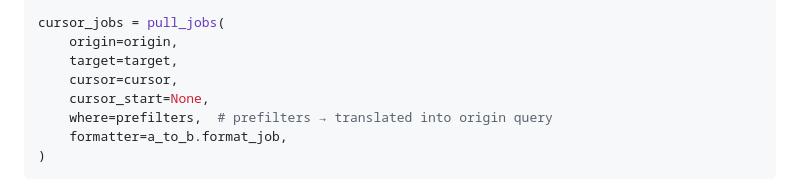
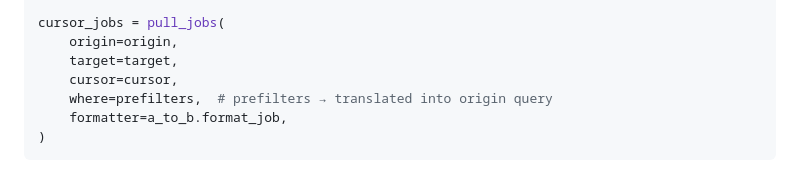
Before and after one commit to Riminder/hrtech-etl, a Markdown page: README.md, the part around the change. GitHub-like rendering.

```diff
--- a/README.md
+++ b/README.md
@@ -173,7 +173,6 @@ cursor_jobs = pull_jobs(
     origin=origin,
     target=target,
     cursor=cursor,
-    cursor_start=None,
     where=prefilters,  # prefilters → translated into origin query
     formatter=a_to_b.format_job,
 )
```
